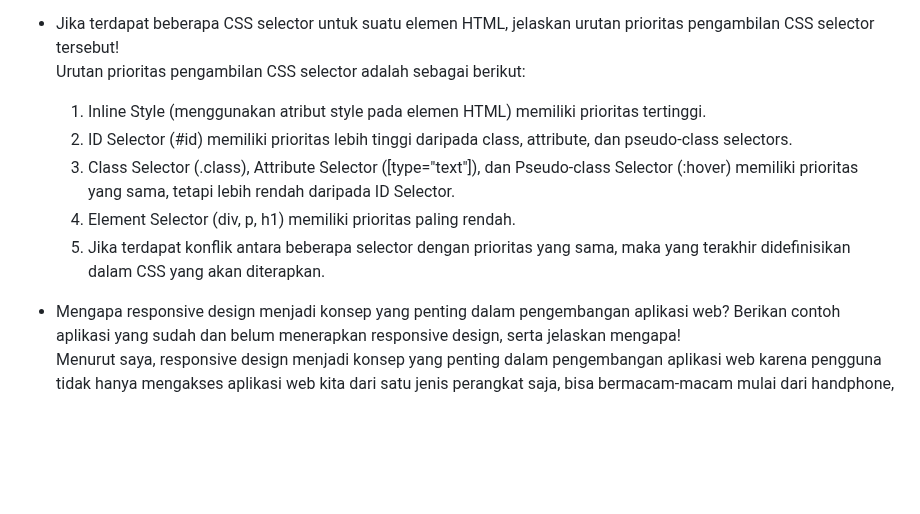
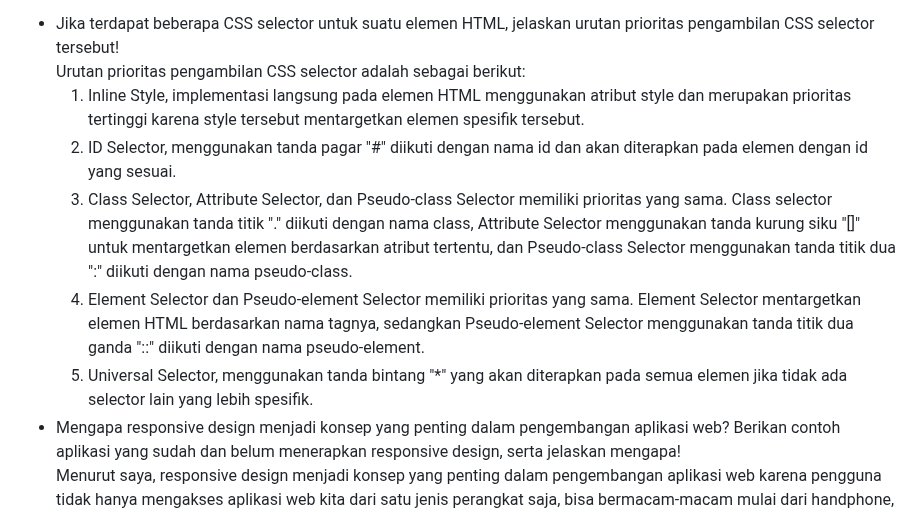
Before and after one commit to moondiverc/kickoff-shop, a Markdown page: README.md, the part around the change. GitHub-like rendering; blank space fills up the shorter version.

```diff
--- a/README.md
+++ b/README.md
@@ -93,12 +93,11 @@ KickOff Shop adalah project Django sederhana mengenai toko yang menjual perlengk
 
 - Jika terdapat beberapa CSS selector untuk suatu elemen HTML, jelaskan urutan prioritas pengambilan CSS selector tersebut!
   Urutan prioritas pengambilan CSS selector adalah sebagai berikut:
-  1. Inline Style (menggunakan atribut style pada elemen HTML) memiliki prioritas tertinggi.
-  2. ID Selector (#id) memiliki prioritas lebih tinggi daripada class, attribute, dan pseudo-class selectors.
-  3. Class Selector (.class), Attribute Selector ([type="text"]), dan Pseudo-class Selector (:hover) memiliki prioritas yang sama, tetapi lebih rendah daripada ID Selector.
-  4. Element Selector (div, p, h1) memiliki prioritas paling rendah.
-  5. Jika terdapat konflik antara beberapa selector dengan prioritas yang sama, maka yang terakhir didefinisikan dalam CSS yang akan diterapkan.
-
+  1. Inline Style, implementasi langsung pada elemen HTML menggunakan atribut style dan merupakan prioritas tertinggi karena style tersebut mentargetkan elemen spesifik tersebut.
+  2. ID Selector, menggunakan tanda pagar "#" diikuti dengan nama id dan akan diterapkan pada elemen dengan id yang sesuai.
+  3. Class Selector, Attribute Selector, dan Pseudo-class Selector memiliki prioritas yang sama. Class selector menggunakan tanda titik "." diikuti dengan nama class, Attribute Selector menggunakan tanda kurung siku "[]" untuk mentargetkan elemen berdasarkan atribut tertentu, dan Pseudo-class Selector menggunakan tanda titik dua ":" diikuti dengan nama pseudo-class.
+  4. Element Selector dan Pseudo-element Selector memiliki prioritas yang sama. Element Selector mentargetkan elemen HTML berdasarkan nama tagnya, sedangkan Pseudo-element Selector menggunakan tanda titik dua ganda "::" diikuti dengan nama pseudo-element.
+  5. Universal Selector, menggunakan tanda bintang "*" yang akan diterapkan pada semua elemen jika tidak ada selector lain yang lebih spesifik.
 - Mengapa responsive design menjadi konsep yang penting dalam pengembangan aplikasi web? Berikan contoh aplikasi yang sudah dan belum menerapkan responsive design, serta jelaskan mengapa!
 Menurut saya, responsive design menjadi konsep yang penting dalam pengembangan aplikasi web karena pengguna tidak hanya mengakses aplikasi web kita dari satu jenis perangkat saja, bisa bermacam-macam mulai dari handphone, desktop, laptop, tablet, dan perangkat lainnya, sehingga dengan responsive design, aplikasi web dapat menyesuaikan tampilannya agar tetap optimal dan mudah digunakan di berbagai perangkat. Contoh aplikasi yang sudah menerapkan responsive design adalah Facebook, dimana tampilan Facebook dapat menyesuaikan baik dari perangkat mobile maupun desktop sehingga tetap nyaman digunakan. Sedangkan contoh aplikasi yang belum menerapkan responsive design adalah website lama seperti Craigslist, dimana tampilan website tersebut tidak menyesuaikan dengan baik pada perangkat mobile sehingga sulit untuk dinavigasi dan dibaca. Hal ini terjadi karena desain website tersebut tidak fleksibel dan tidak mempertimbangkan berbagai ukuran layar perangkat.
 - Jelaskan perbedaan antara margin, border, dan padding, serta cara untuk mengimplementasikan ketiga hal tersebut!
```
